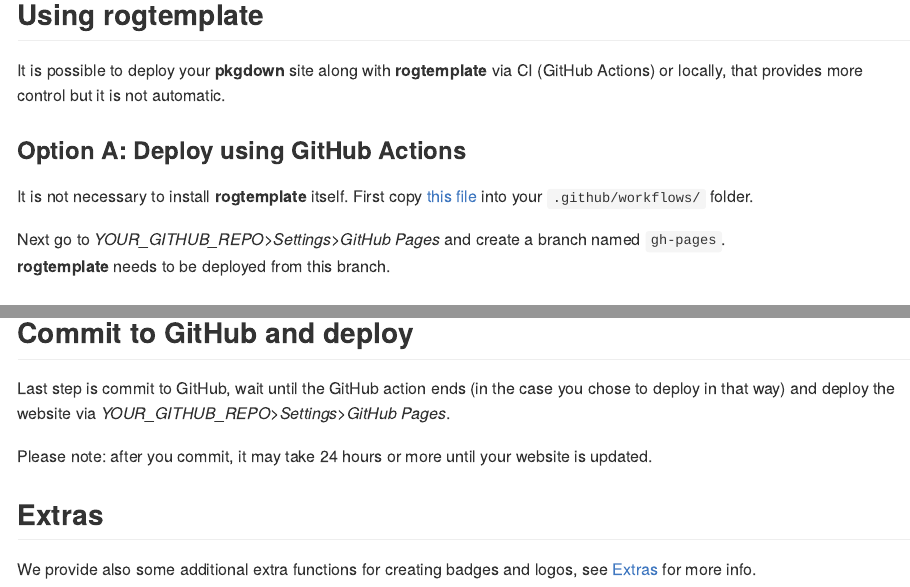
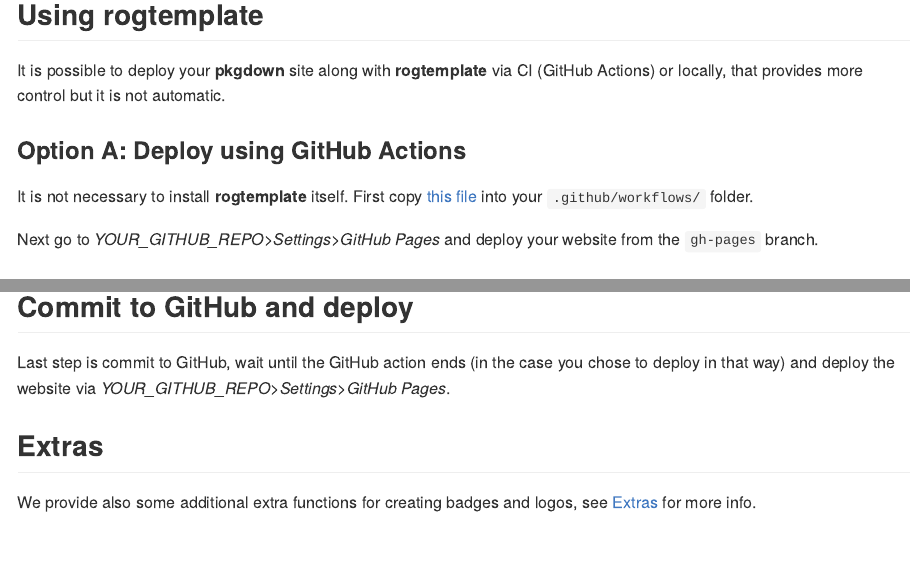
Before and after one commit to rOpenGov/rogtemplate, an R Markdown document (README.Rmd): the page in a window 1100 px wide, from 200 px down, and a second part further down, joined at a grey line. Rendered offline with R 4.5, knitr and Pandoc, with nearby package versions; badge pictures from the web are left out.

Commit message:
Minor tweaks

```diff
--- a/README.Rmd
+++ b/README.Rmd
@@ -43,8 +43,7 @@
 file](https://github.com/rOpenGov/rogtemplate/blob/main/inst/yaml/rogtemplate-gh-pages.yaml)
 into your `.github/workflows/` folder.
 
-Next go to *YOUR_GITHUB_REPO>Settings>GitHub Pages* and create a branch named `gh-pages`.
-**rogtemplate** needs to be deployed from this branch.
+Next go to *YOUR_GITHUB_REPO>Settings>GitHub Pages* and deploy your website from the `gh-pages` branch.
 
 ### Option B: Deploy installing rogtemplate
 
@@ -104,7 +103,6 @@
 case you chose to deploy in that way) and deploy the website via
 *YOUR\_GITHUB\_REPO\>Settings\>GitHub Pages*.
 
-Please note: after you commit, it may take 24 hours or more until your website is updated.
 
 ## Extras
 
```
Also changed, not shown: 1 other file.
